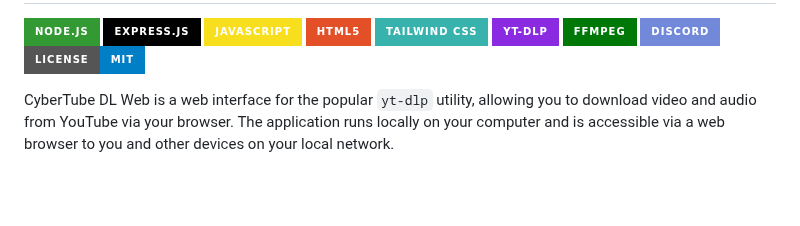
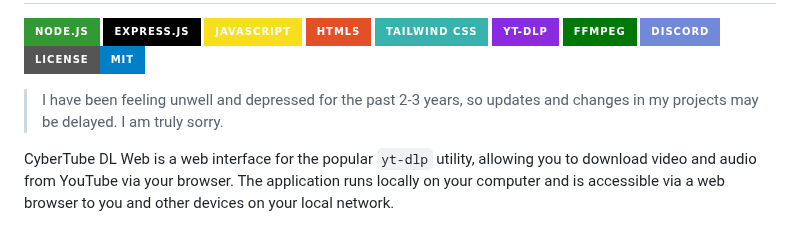
Before and after one commit to SparkleSavvy/CyberTube-DL, a Markdown page: README.en.md, the part around the change. Rendered like a GitHub page; badges without logos; blank space fills up the shorter version.

```diff
--- a/README.en.md
+++ b/README.en.md
@@ -1,6 +1,8 @@
 <h1 align="center">💕 Youtube DL Web / Open Source 💫</h1>
 
 [![Node.js](https://img.shields.io/badge/Node.js-339933?style=for-the-badge&logo=nodedotjs&logoColor=white)](https://nodejs.org/) [![Express.js](https://img.shields.io/badge/Express.js-000000?style=for-the-badge&logo=express&logoColor=white)](https://expressjs.com/) [![JavaScript](https://img.shields.io/badge/JavaScript-F7DF1E?style=for-the-badge&logo=javascript&logoColor=black)](https://developer.mozilla.org/en-US/docs/Web/JavaScript) [![HTML5](https://img.shields.io/badge/HTML5-E34F26?style=for-the-badge&logo=html5&logoColor=white)](https://developer.mozilla.org/en-US/docs/Web/Guide/HTML/HTML5) [![Tailwind CSS](https://img.shields.io/badge/Tailwind_CSS-38B2AC?style=for-the-badge&logo=tailwind-css&logoColor=white)](https://tailwindcss.com/) [![yt-dlp](https://img.shields.io/badge/yt--dlp-8A2BE2?style=for-the-badge&logo=youtube&logoColor=white)](https://github.com/yt-dlp/yt-dlp) [![FFmpeg](https://img.shields.io/badge/FFmpeg-007808?style=for-the-badge&logo=ffmpeg&logoColor=white)](https://ffmpeg.org/) [![Discord](https://img.shields.io/badge/Discord-7289DA?style=for-the-badge&logo=discord&logoColor=white)]() [![License: MIT](https://img.shields.io/badge/License-MIT-blue.svg?style=for-the-badge)](LICENSE)
+
+> I have been feeling unwell and depressed for the past 2-3 years, so updates and changes in my projects may be delayed. I am truly sorry.
 
 CyberTube DL Web is a web interface for the popular `yt-dlp` utility, allowing you to download video and audio from YouTube via your browser. The application runs locally on your computer and is accessible via a web browser to you and other devices on your local network.
 
```
